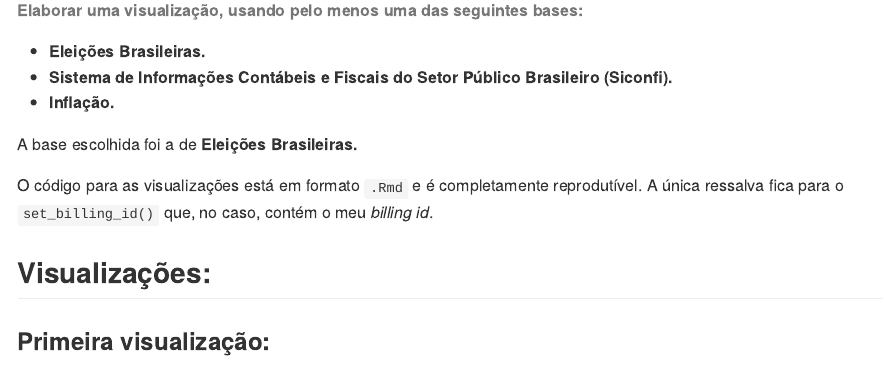
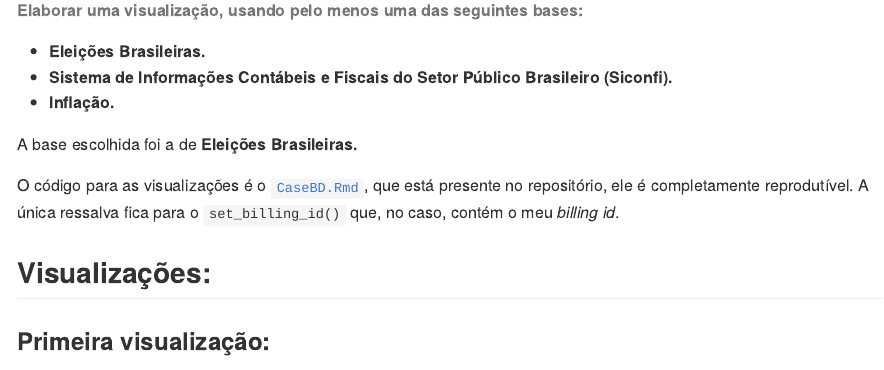
Before and after one commit to arthurfg/bd_case, an R Markdown document (README.Rmd): the page in a window 1100 px wide, from 180 px down. The pictures show the output file README.md that the author committed with the source, drawn offline in the style of GitHub.

Commit message:
final readme

```diff
--- a/README.Rmd
+++ b/README.Rmd
@@ -33,7 +33,7 @@
 <!-- badges: start -->
 <!-- badges: end -->
 
-O código para as visualizações está em formato `.Rmd` e é completamente reprodutível. A única ressalva fica para o `set_billing_id()` que, no caso, contém o meu *billing id*.
+O código para as visualizações é o [`CaseBD.Rmd`](https://github.com/arthurfg/bd_case/blob/main/CaseBD.Rmd), que está presente no repositório, ele é completamente reprodutível. A única ressalva fica para o `set_billing_id()` que, no caso, contém o meu *billing id*.
 
 ## Visualizações:
 ### Primeira visualização:
```
Also changed, not shown: README.md.
